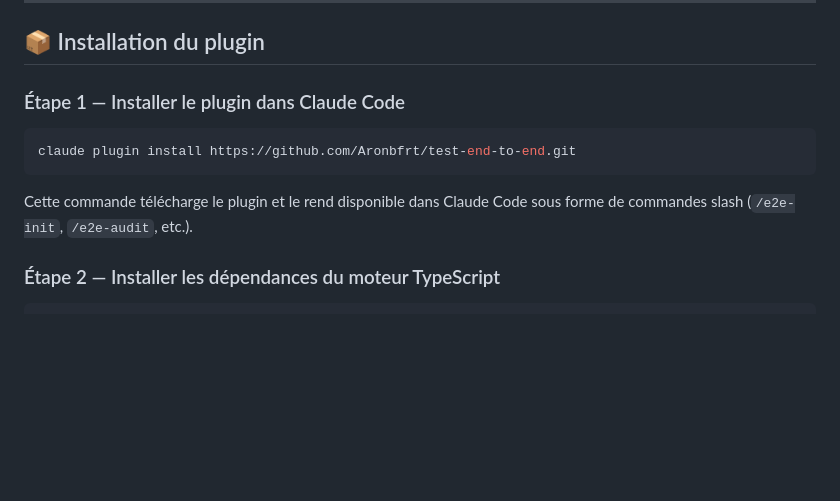
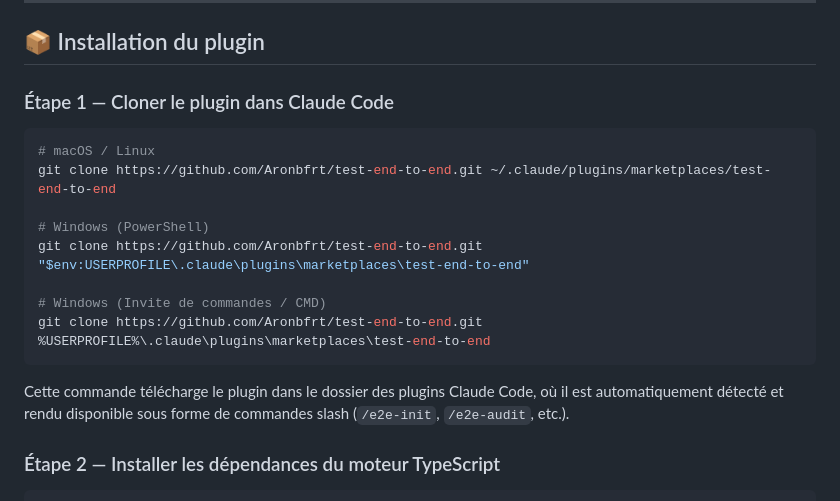
Before and after one commit to Aronbfrt/test-end-to-end, a Markdown page: README.md, the part around the change. Rendered like a GitHub page; blank space fills up the shorter version.

Commit message:
fix: installation via git clone (pas claude plugin install)
'claude plugin install <github-url>' échoue avec
'not found in any configured marketplace'.
Le plugin s'installe en clonant dans ~/.claude/plugins/marketplaces/.
Ajout commandes macOS/Linux/Windows.

````diff
--- a/README.md
+++ b/README.md
@@ -128,13 +128,20 @@ playwright --version
 
 ## 📦 Installation du plugin
 
-### Étape 1 — Installer le plugin dans Claude Code
+### Étape 1 — Cloner le plugin dans Claude Code
 
 ```bash
-claude plugin install https://github.com/Aronbfrt/test-end-to-end.git
+# macOS / Linux
+git clone https://github.com/Aronbfrt/test-end-to-end.git ~/.claude/plugins/marketplaces/test-end-to-end
+
+# Windows (PowerShell)
+git clone https://github.com/Aronbfrt/test-end-to-end.git "$env:USERPROFILE\.claude\plugins\marketplaces\test-end-to-end"
+
+# Windows (Invite de commandes / CMD)
+git clone https://github.com/Aronbfrt/test-end-to-end.git %USERPROFILE%\.claude\plugins\marketplaces\test-end-to-end
 ```
 
-Cette commande télécharge le plugin et le rend disponible dans Claude Code sous forme de commandes slash (`/e2e-init`, `/e2e-audit`, etc.).
+Cette commande télécharge le plugin dans le dossier des plugins Claude Code, où il est automatiquement détecté et rendu disponible sous forme de commandes slash (`/e2e-init`, `/e2e-audit`, etc.).
 
 ### Étape 2 — Installer les dépendances du moteur TypeScript
 
````
